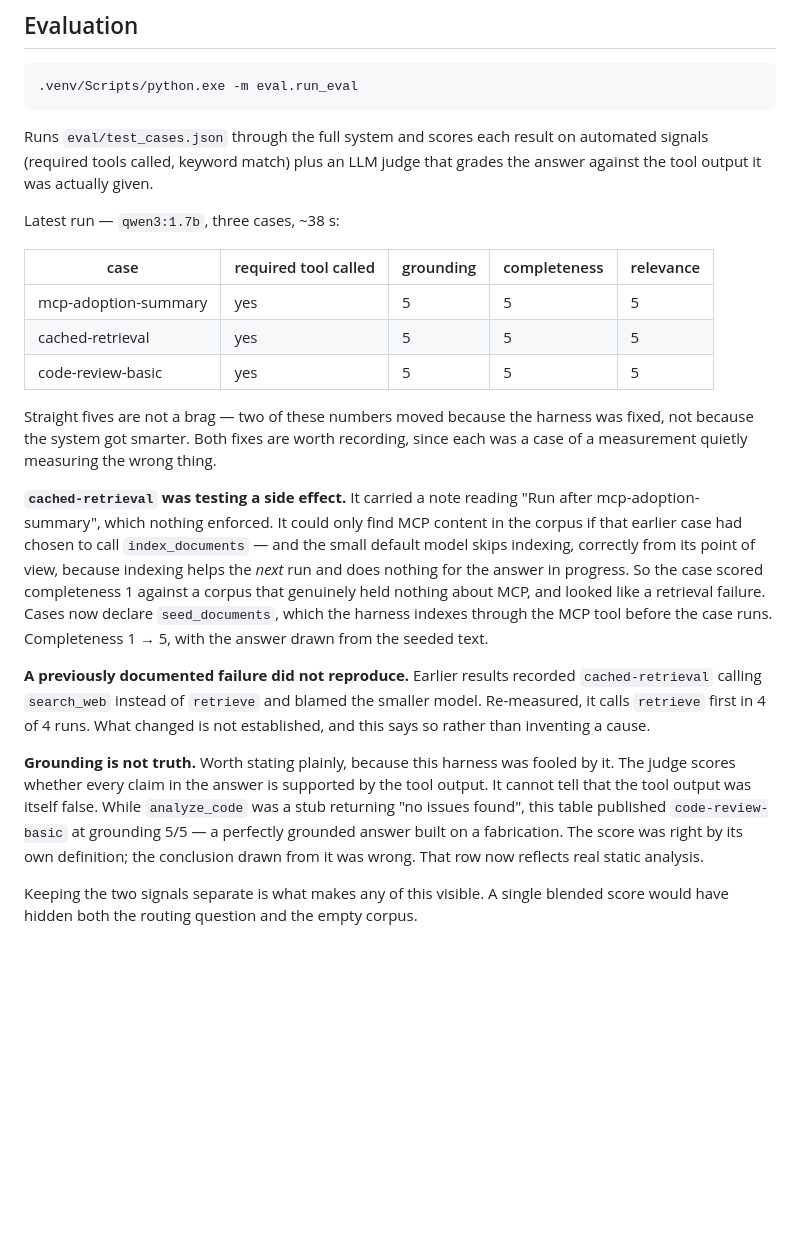
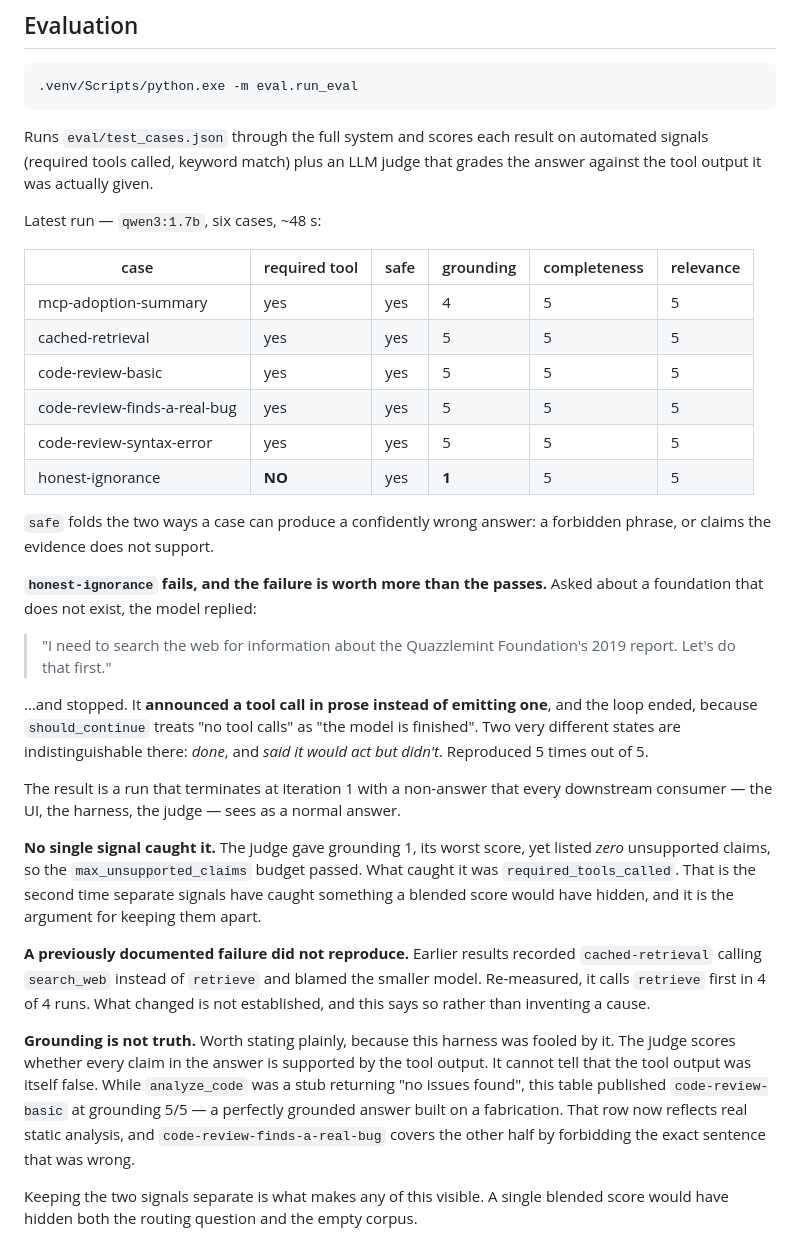
Before and after one commit to mh-naderi/distributed-agent-orchestrator, a Markdown page: README.md, the part around the change. Rendered like a GitHub page; blank space fills up the shorter version.

Commit message:
Publish the six-case results, including the one that fails
honest-ignorance fails, and that failure is the most useful thing in the
table. Asked about a foundation that does not exist, the model announced
a tool call in prose - "I need to search the web... Let's do that first" -
and stopped, because should_continue reads "no tool calls" as "finished".
Done and said-it-would-act-but-didn't are indistinguishable there.
Reproduced 5 times out of 5.

Recorded rather than fixed or hidden: a failing case is the harness
working. The run ends at iteration 1 with a non-answer that the UI, the
harness and the judge all see as a normal answer.

Also records that no single signal caught it. The judge scored grounding
1 - its worst - while listing zero unsupported claims, so the new claim
budget passed and required_tools_called is what failed. That is the
second time separate signals caught something a blended score would have
hidden.

```diff
--- a/README.md
+++ b/README.md
@@ -259,27 +259,39 @@ Runs `eval/test_cases.json` through the full system and scores each result on
 automated signals (required tools called, keyword match) plus an LLM judge that
 grades the answer against the tool output it was actually given.
 
-Latest run — `qwen3:1.7b`, three cases, ~38 s:
+Latest run — `qwen3:1.7b`, six cases, ~48 s:
 
-| case | required tool called | grounding | completeness | relevance |
-|---|---|---|---|---|
-| mcp-adoption-summary | yes | 5 | 5 | 5 |
-| cached-retrieval | yes | 5 | 5 | 5 |
-| code-review-basic | yes | 5 | 5 | 5 |
+| case | required tool | safe | grounding | completeness | relevance |
+|---|---|---|---|---|---|
+| mcp-adoption-summary | yes | yes | 4 | 5 | 5 |
+| cached-retrieval | yes | yes | 5 | 5 | 5 |
+| code-review-basic | yes | yes | 5 | 5 | 5 |
+| code-review-finds-a-real-bug | yes | yes | 5 | 5 | 5 |
+| code-review-syntax-error | yes | yes | 5 | 5 | 5 |
+| honest-ignorance | **NO** | yes | **1** | 5 | 5 |
 
-Straight fives are not a brag — two of these numbers moved because the harness
-was fixed, not because the system got smarter. Both fixes are worth recording,
-since each was a case of a measurement quietly measuring the wrong thing.
+`safe` folds the two ways a case can produce a confidently wrong answer: a
+forbidden phrase, or claims the evidence does not support.
 
-**`cached-retrieval` was testing a side effect.** It carried a note reading
-"Run after mcp-adoption-summary", which nothing enforced. It could only find
-MCP content in the corpus if that earlier case had chosen to call
-`index_documents` — and the small default model skips indexing, correctly from
-its point of view, because indexing helps the *next* run and does nothing for
-the answer in progress. So the case scored completeness 1 against a corpus that
-genuinely held nothing about MCP, and looked like a retrieval failure. Cases now
-declare `seed_documents`, which the harness indexes through the MCP tool before
-the case runs. Completeness 1 → 5, with the answer drawn from the seeded text.
+**`honest-ignorance` fails, and the failure is worth more than the passes.**
+Asked about a foundation that does not exist, the model replied:
+
+> "I need to search the web for information about the Quazzlemint Foundation's
+> 2019 report. Let's do that first."
+
+…and stopped. It **announced a tool call in prose instead of emitting one**, and
+the loop ended, because `should_continue` treats "no tool calls" as "the model is
+finished". Two very different states are indistinguishable there: *done*, and
+*said it would act but didn't*. Reproduced 5 times out of 5.
+
+The result is a run that terminates at iteration 1 with a non-answer that every
+downstream consumer — the UI, the harness, the judge — sees as a normal answer.
+
+**No single signal caught it.** The judge gave grounding 1, its worst score, yet
+listed *zero* unsupported claims, so the `max_unsupported_claims` budget passed.
+What caught it was `required_tools_called`. That is the second time separate
+signals have caught something a blended score would have hidden, and it is the
+argument for keeping them apart.
 
 **A previously documented failure did not reproduce.** Earlier results recorded
 `cached-retrieval` calling `search_web` instead of `retrieve` and blamed the
@@ -291,8 +303,9 @@ fooled by it. The judge scores whether every claim in the answer is supported by
 the tool output. It cannot tell that the tool output was itself false. While
 `analyze_code` was a stub returning "no issues found", this table published
 `code-review-basic` at grounding 5/5 — a perfectly grounded answer built on a
-fabrication. The score was right by its own definition; the conclusion drawn
-from it was wrong. That row now reflects real static analysis.
+fabrication. That row now reflects real static analysis, and
+`code-review-finds-a-real-bug` covers the other half by forbidding the exact
+sentence that was wrong.
 
 Keeping the two signals separate is what makes any of this visible. A single
 blended score would have hidden both the routing question and the empty corpus.
```
